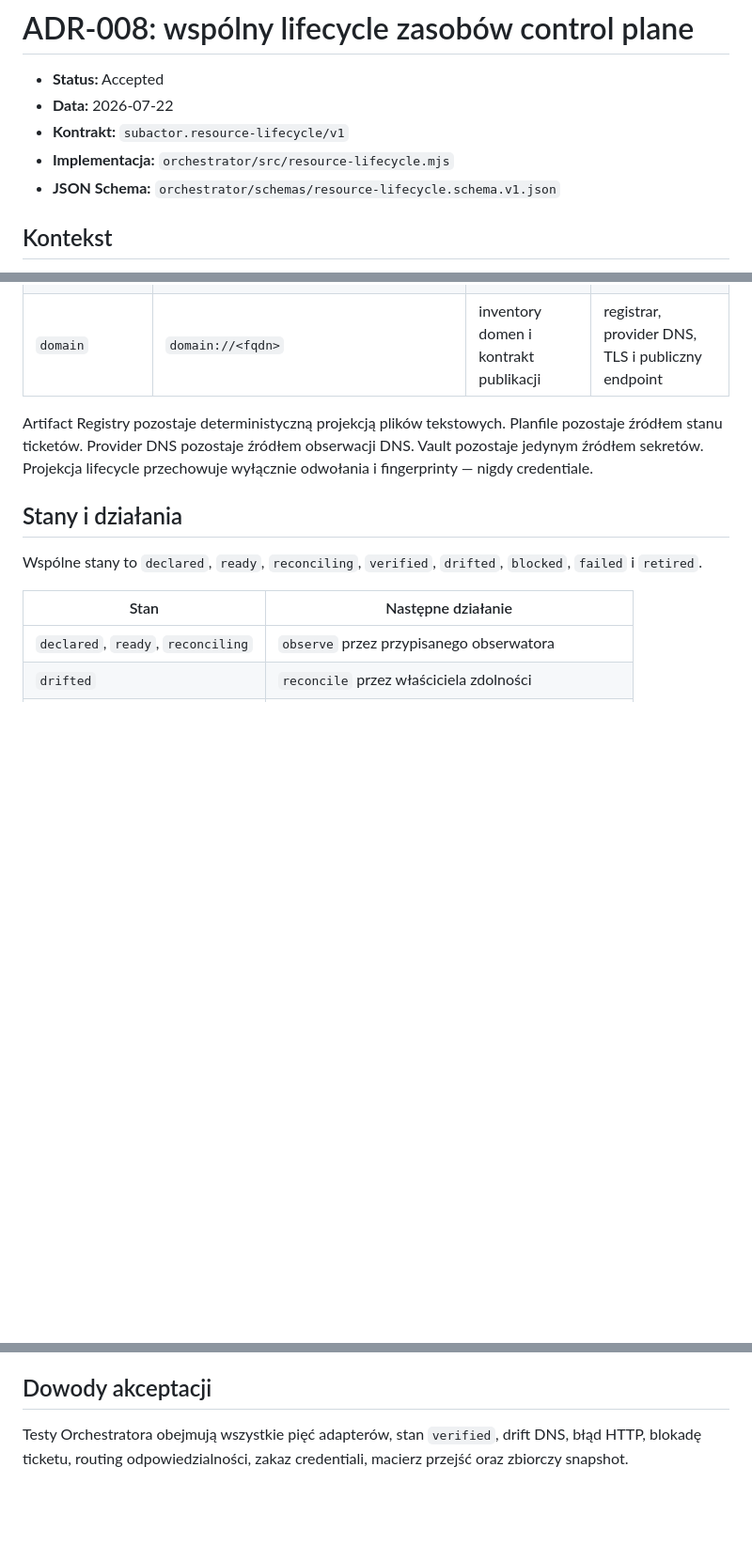
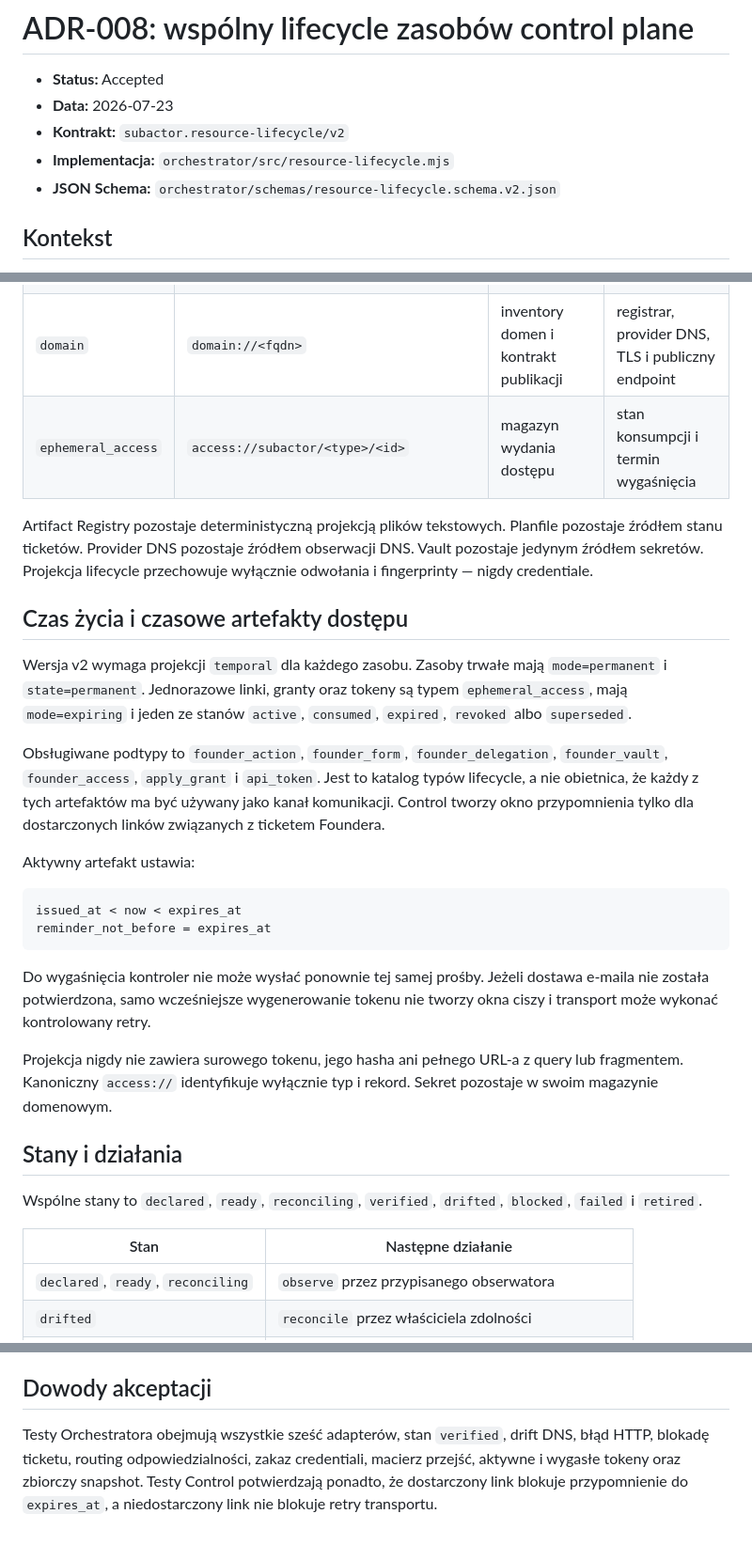
Before and after one commit to subactor/docs, a Markdown page: architecture/adr/008-resource-lifecycle-control-plane.md, 3 parts joined by grey strips. Shown at 94% size. Rendered like a GitHub page; blank space fills up the shorter version.

Commit message:
docs: version temporal resource lifecycle

````diff
--- a/architecture/adr/008-resource-lifecycle-control-plane.md
+++ b/architecture/adr/008-resource-lifecycle-control-plane.md
@@ -11,10 +11,10 @@
 # ADR-008: wspólny lifecycle zasobów control plane
 
 - **Status:** Accepted
-- **Data:** 2026-07-22
-- **Kontrakt:** `subactor.resource-lifecycle/v1`
+- **Data:** 2026-07-23
+- **Kontrakt:** `subactor.resource-lifecycle/v2`
 - **Implementacja:** `orchestrator/src/resource-lifecycle.mjs`
-- **JSON Schema:** `orchestrator/schemas/resource-lifecycle.schema.v1.json`
+- **JSON Schema:** `orchestrator/schemas/resource-lifecycle.schema.v2.json`
 
 ## Kontekst
 
@@ -57,11 +57,40 @@ wyliczany z projekcji desired/observed i receipts walidacji.
 | `website` | `https://<host>/` | Site Resources / release manifest | publiczny HTTP, TLS i release marker |
 | `dns_record` | `dns://<domain>/<type>/<name>` | deklaracja DNS w repozytorium | autorytatywny provider DNS / publiczny resolver |
 | `domain` | `domain://<fqdn>` | inventory domen i kontrakt publikacji | registrar, provider DNS, TLS i publiczny endpoint |
+| `ephemeral_access` | `access://subactor/<type>/<id>` | magazyn wydania dostępu | stan konsumpcji i termin wygaśnięcia |
 
 Artifact Registry pozostaje deterministyczną projekcją plików tekstowych.
 Planfile pozostaje źródłem stanu ticketów. Provider DNS pozostaje źródłem
 obserwacji DNS. Vault pozostaje jedynym źródłem sekretów. Projekcja lifecycle
 przechowuje wyłącznie odwołania i fingerprinty — nigdy credentiale.
+
+## Czas życia i czasowe artefakty dostępu
+
+Wersja v2 wymaga projekcji `temporal` dla każdego zasobu. Zasoby trwałe mają
+`mode=permanent` i `state=permanent`. Jednorazowe linki, granty oraz tokeny są
+typem `ephemeral_access`, mają `mode=expiring` i jeden ze stanów `active`,
+`consumed`, `expired`, `revoked` albo `superseded`.
+
+Obsługiwane podtypy to `founder_action`, `founder_form`,
+`founder_delegation`, `founder_vault`, `founder_access`, `apply_grant` i
+`api_token`. Jest to katalog typów lifecycle, a nie obietnica, że każdy z tych
+artefaktów ma być używany jako kanał komunikacji. Control tworzy okno
+przypomnienia tylko dla dostarczonych linków związanych z ticketem Foundera.
+
+Aktywny artefakt ustawia:
+
+```text
+issued_at < now < expires_at
+reminder_not_before = expires_at
+```
+
+Do wygaśnięcia kontroler nie może wysłać ponownie tej samej prośby. Jeżeli
+dostawa e-maila nie została potwierdzona, samo wcześniejsze wygenerowanie
+tokenu nie tworzy okna ciszy i transport może wykonać kontrolowany retry.
+
+Projekcja nigdy nie zawiera surowego tokenu, jego hasha ani pełnego URL-a z
+query lub fragmentem. Kanoniczny `access://` identyfikuje wyłącznie typ i
+rekord. Sekret pozostaje w swoim magazynie domenowym.
 
 ## Stany i działania
 
@@ -122,6 +152,8 @@ fingerprinty i zakaz sekretów.
 
 ## Dowody akceptacji
 
-Testy Orchestratora obejmują wszystkie pięć adapterów, stan `verified`, drift
+Testy Orchestratora obejmują wszystkie sześć adapterów, stan `verified`, drift
 DNS, błąd HTTP, blokadę ticketu, routing odpowiedzialności, zakaz credentiali,
-macierz przejść oraz zbiorczy snapshot.
+macierz przejść, aktywne i wygasłe tokeny oraz zbiorczy snapshot. Testy Control
+potwierdzają ponadto, że dostarczony link blokuje przypomnienie do `expires_at`,
+a niedostarczony link nie blokuje retry transportu.
````
Also changed, not shown: other parts of architecture/adr/008-resource-lifecycle-control-plane.md (+6 -5 lines).
